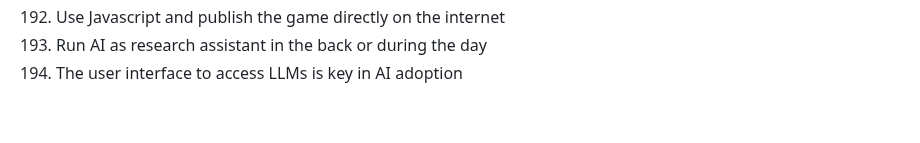
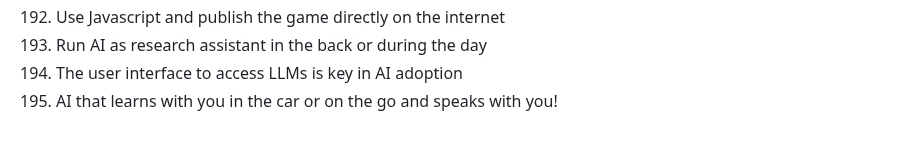
Before and after one commit to marcpre/personal_blog_eleventy, a Markdown page: README.md, the part around the change. Rendered like a GitHub page.

```diff
--- a/README.md
+++ b/README.md
@@ -206,3 +206,4 @@ Include images:
 192. Use Javascript and publish the game directly on the internet
 193. Run AI as research assistant in the back or during the day
 194. The user interface to access LLMs is key in AI adoption
+195. AI that learns with you in the car or on the go and speaks with you!
```
